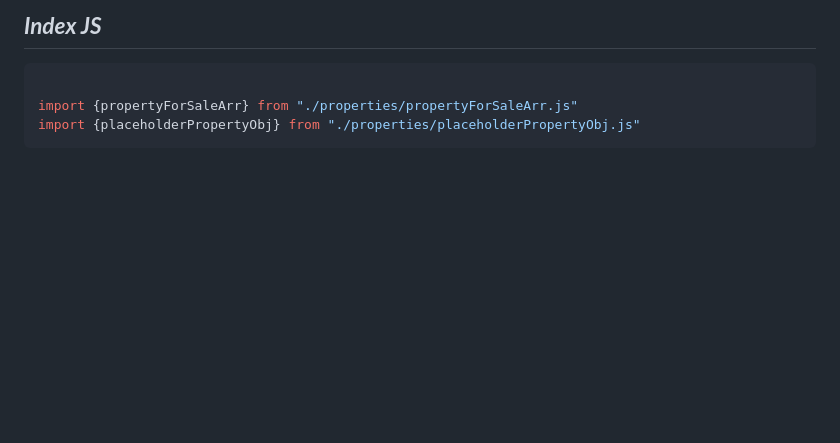
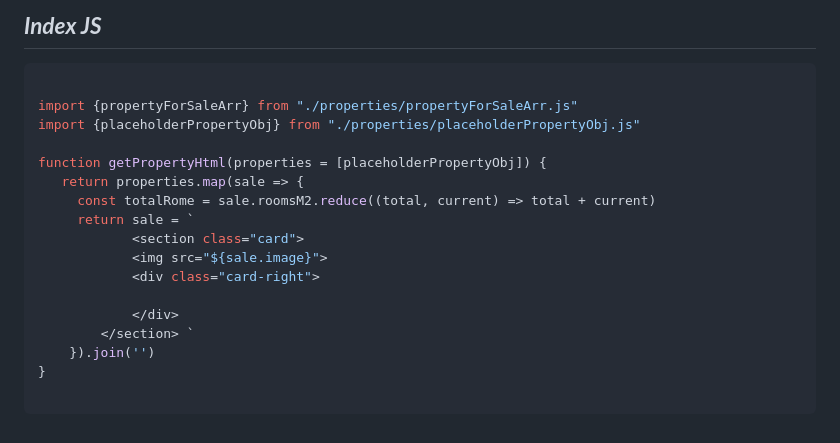
Before and after one commit to MastooraTurkmen/Houses-for-Sale, a Markdown page: README.md, the part around the change. Drawn GitHub-style; blank space fills up the shorter version.

Commit message:
js codes

````diff
--- a/README.md
+++ b/README.md
@@ -161,4 +161,18 @@ p {
 
 import {propertyForSaleArr} from "./properties/propertyForSaleArr.js"
 import {placeholderPropertyObj} from "./properties/placeholderPropertyObj.js"
+
+function getPropertyHtml(properties = [placeholderPropertyObj]) {
+   return properties.map(sale => {
+     const totalRome = sale.roomsM2.reduce((total, current) => total + current)
+     return sale = `
+            <section class="card">
+            <img src="${sale.image}">
+            <div class="card-right">
+
+            </div>
+        </section> `
+    }).join('')
+}
+
 ```
````
